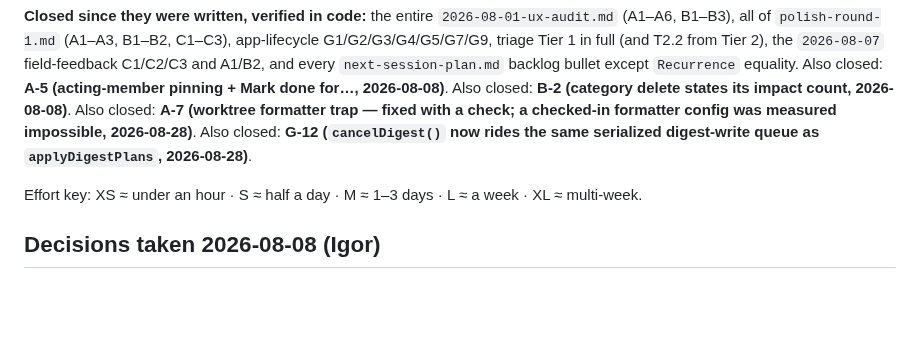
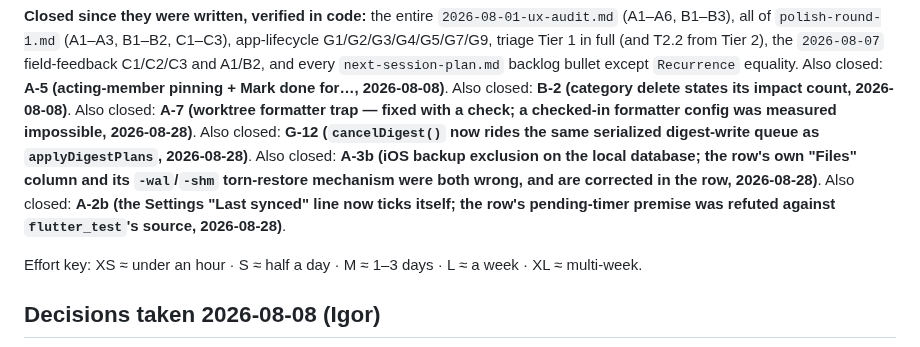
Before and after one commit to igorzamyslov/chore-app, a Markdown page: docs/backlog.md, the part around the change. Rendered like a GitHub page; blank space fills up the shorter version.

Commit message:
List A-3b and A-2b in the backlog header's closed set
Both rows were closed correctly in their own tables but the header's
'Also closed' list was only updated by two of the four streams. The
header is what a next-wave scoper reads first, so a row missing from it
reads as still open.

```diff
--- a/docs/backlog.md
+++ b/docs/backlog.md
@@ -19,6 +19,12 @@ Also closed: **A-7 (worktree formatter trap — fixed with a check; a
 checked-in formatter config was measured impossible, 2026-08-28)**.
 Also closed: **G-12 (`cancelDigest()` now rides the same serialized
 digest-write queue as `applyDigestPlans`, 2026-08-28)**.
+Also closed: **A-3b (iOS backup exclusion on the local database; the row's
+own "Files" column and its `-wal`/`-shm` torn-restore mechanism were both
+wrong, and are corrected in the row, 2026-08-28)**.
+Also closed: **A-2b (the Settings "Last synced" line now ticks itself; the
+row's pending-timer premise was refuted against `flutter_test`'s source,
+2026-08-28)**.
 
 Effort key: XS ≈ under an hour · S ≈ half a day · M ≈ 1–3 days ·
 L ≈ a week · XL ≈ multi-week.
```
